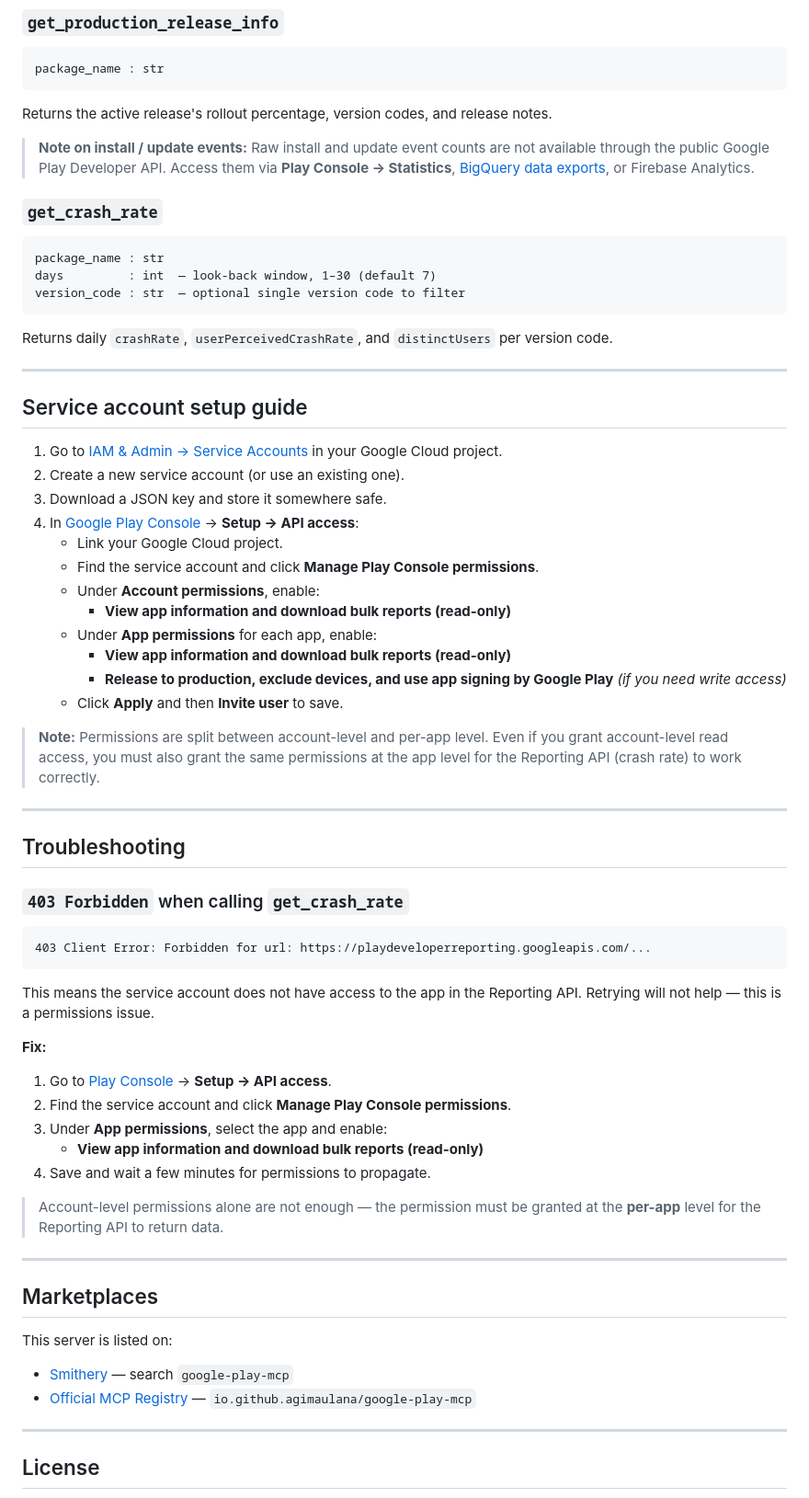
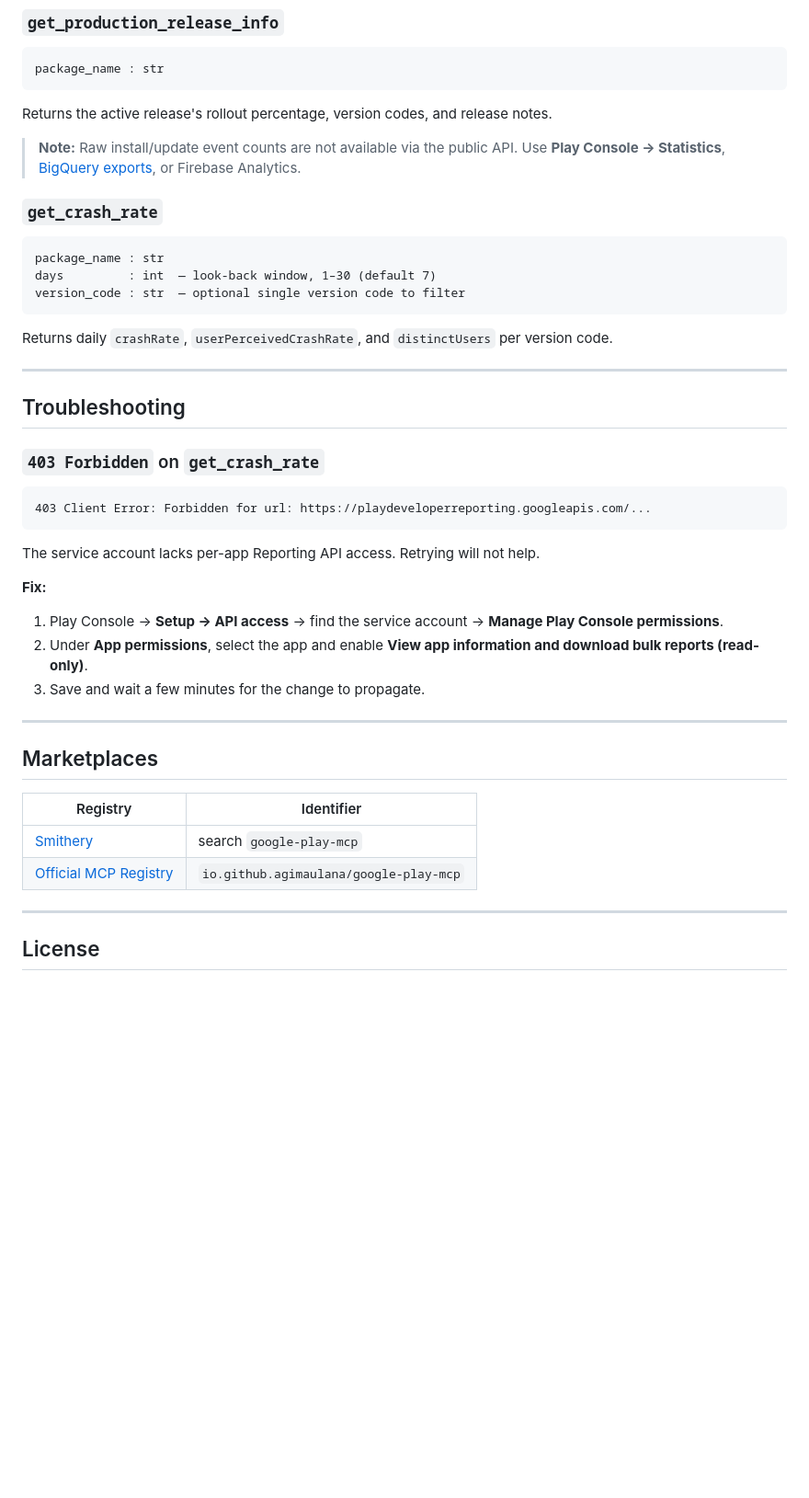
Before and after one commit to AgiMaulana/GooglePlayConsoleMcp, a Markdown page: README.md, the part around one of its changes. Shown at 92% size. Rendered like a GitHub page; blank space fills up the shorter version.

````diff
--- a/README.md
+++ b/README.md
@@ -190,10 +144,8 @@ package_name : str
 
 Returns the active release's rollout percentage, version codes, and release notes.
 
-> **Note on install / update events:** Raw install and update event counts are
-> not available through the public Google Play Developer API. Access them via
-> **Play Console → Statistics**, [BigQuery data exports](https://support.google.com/googleplay/android-developer/answer/10668107),
-> or Firebase Analytics.
+> **Note:** Raw install/update event counts are not available via the public API.
+> Use **Play Console → Statistics**, [BigQuery exports](https://support.google.com/googleplay/android-developer/answer/10668107), or Firebase Analytics.
 
 ### `get_crash_rate`
 
@@ -203,62 +155,33 @@ days         : int  — look-back window, 1–30 (default 7)
 version_code : str  — optional single version code to filter
 ```
 
-Returns daily `crashRate`, `userPerceivedCrashRate`, and `distinctUsers`
-per version code.
-
----
-
-## Service account setup guide
-
-1. Go to [IAM & Admin → Service Accounts](https://console.cloud.google.com/iam-admin/serviceaccounts) in your Google Cloud project.
-2. Create a new service account (or use an existing one).
-3. Download a JSON key and store it somewhere safe.
-4. In [Google Play Console](https://play.google.com/console) → **Setup → API access**:
-   - Link your Google Cloud project.
-   - Find the service account and click **Manage Play Console permissions**.
-   - Under **Account permissions**, enable:
-     - **View app information and download bulk reports (read-only)**
-   - Under **App permissions** for each app, enable:
-     - **View app information and download bulk reports (read-only)**
-     - **Release to production, exclude devices, and use app signing by Google Play** _(if you need write access)_
-   - Click **Apply** and then **Invite user** to save.
-
-> **Note:** Permissions are split between account-level and per-app level. Even if you grant account-level
-> read access, you must also grant the same permissions at the app level for the Reporting API (crash rate)
-> to work correctly.
+Returns daily `crashRate`, `userPerceivedCrashRate`, and `distinctUsers` per version code.
 
 ---
 
 ## Troubleshooting
 
-### `403 Forbidden` when calling `get_crash_rate`
+### `403 Forbidden` on `get_crash_rate`
 
 ```
 403 Client Error: Forbidden for url: https://playdeveloperreporting.googleapis.com/...
 ```
 
-This means the service account does not have access to the app in the Reporting API.
-Retrying will not help — this is a permissions issue.
+The service account lacks per-app Reporting API access. Retrying will not help.
 
 **Fix:**
-
-1. Go to [Play Console](https://play.google.com/console) → **Setup → API access**.
-2. Find the service account and click **Manage Play Console permissions**.
-3. Under **App permissions**, select the app and enable:
-   - **View app information and download bulk reports (read-only)**
-4. Save and wait a few minutes for permissions to propagate.
-
-> Account-level permissions alone are not enough — the permission must be granted
-> at the **per-app** level for the Reporting API to return data.
+1. Play Console → **Setup → API access** → find the service account → **Manage Play Console permissions**.
+2. Under **App permissions**, select the app and enable **View app information and download bulk reports (read-only)**.
+3. Save and wait a few minutes for the change to propagate.
 
 ---
 
 ## Marketplaces
 
-This server is listed on:
-
-- [Smithery](https://smithery.ai) — search `google-play-mcp`
-- [Official MCP Registry](https://registry.modelcontextprotocol.io) — `io.github.agimaulana/google-play-mcp`
+| Registry | Identifier |
+|---|---|
+| [Smithery](https://smithery.ai) | search `google-play-mcp` |
+| [Official MCP Registry](https://registry.modelcontextprotocol.io) | `io.github.agimaulana/google-play-mcp` |
 
 ---
 
````
Also changed, not shown: other parts of README.md (+39 -85 lines).
